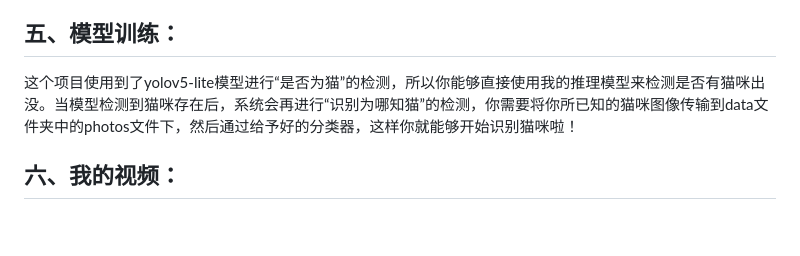
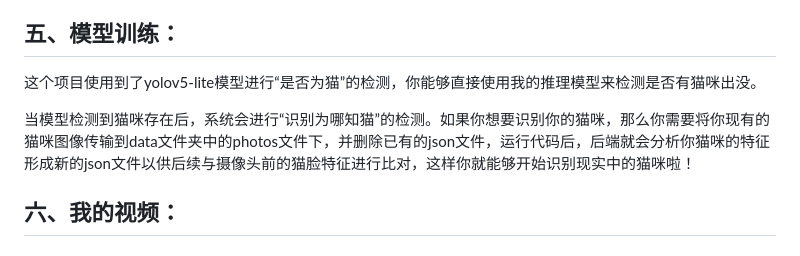
Before and after one commit to hokizzz/Homeless-Cats-Raising, a Markdown page: README.md, the part around the change. GitHub-like rendering; blank space fills up the shorter version.

```diff
--- a/README.md
+++ b/README.md
@@ -138,7 +138,9 @@ python3 face_main.py
 
 ## 五、模型训练：
 
-这个项目使用到了yolov5-lite模型进行“是否为猫”的检测，所以你能够直接使用我的推理模型来检测是否有猫咪出没。当模型检测到猫咪存在后，系统会再进行“识别为哪知猫”的检测，你需要将你所已知的猫咪图像传输到data文件夹中的photos文件下，然后通过给予好的分类器，这样你就能够开始识别猫咪啦！
+这个项目使用到了yolov5-lite模型进行“是否为猫”的检测，你能够直接使用我的推理模型来检测是否有猫咪出没。
+
+当模型检测到猫咪存在后，系统会进行“识别为哪知猫”的检测。如果你想要识别你的猫咪，那么你需要将你现有的猫咪图像传输到data文件夹中的photos文件下，并删除已有的json文件，运行代码后，后端就会分析你猫咪的特征形成新的json文件以供后续与摄像头前的猫脸特征进行比对，这样你就能够开始识别现实中的猫咪啦！
 
 ## 六、我的视频：
 
```
